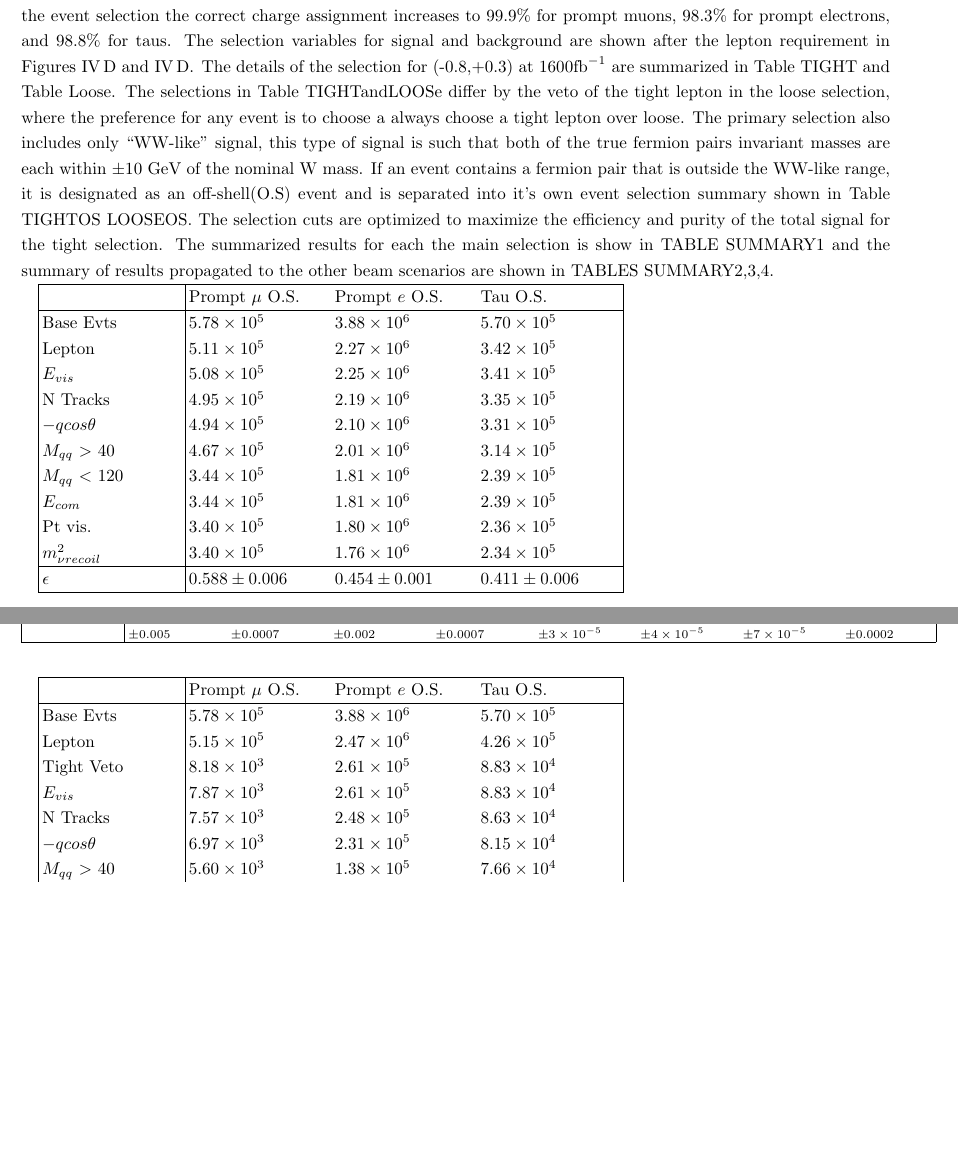
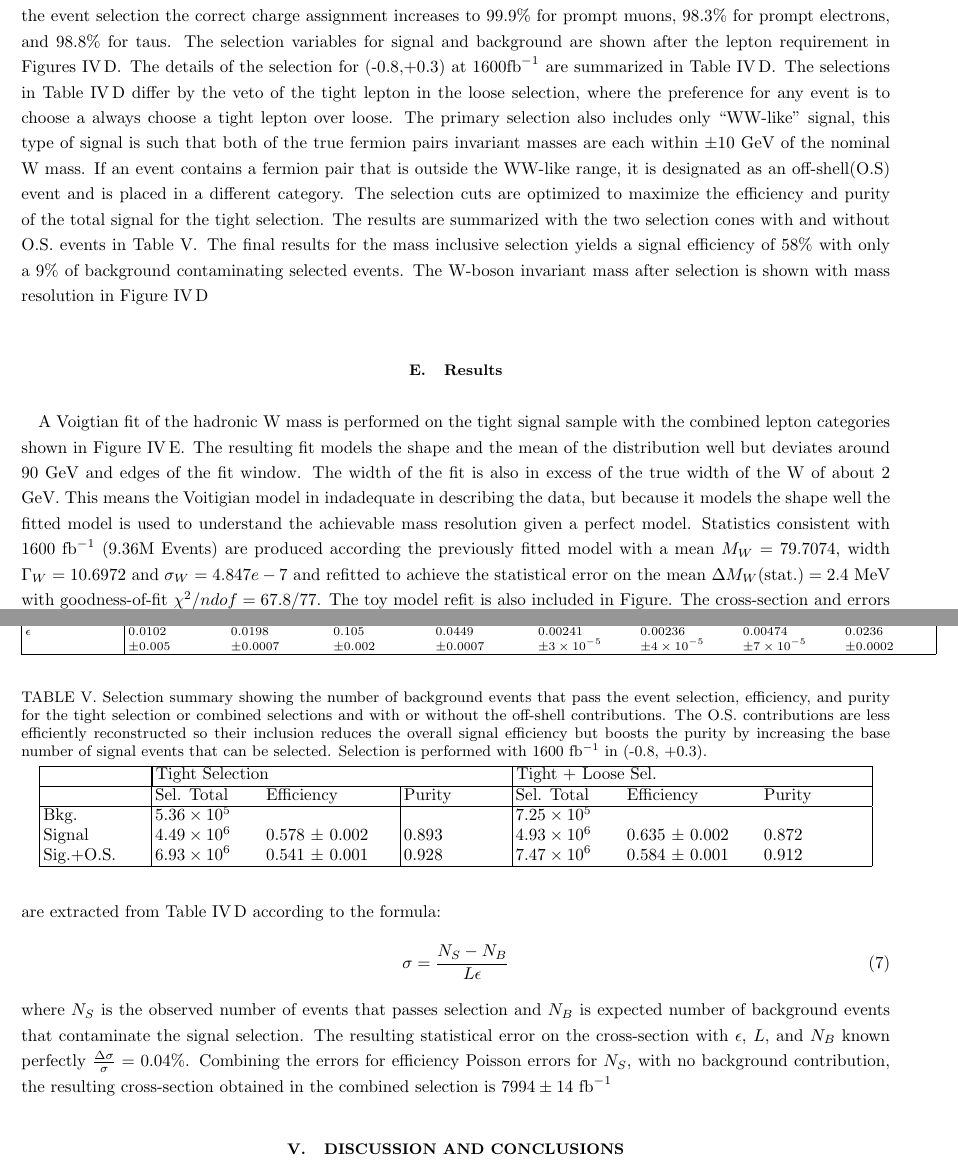
Before and after one commit to Jphsx/WWProceedings, a LaTeX paper (WWstudy.tex, which reads Current_work.tex): two parts of pages 13 and 15 of 16 before the commit and two parts of pages 13 and 15 of 17 after it, joined at a grey line, cut so that both start at the same text, the shorter picture padded with empty space. The pictures show the PDF file WWstudy.pdf that the author committed with the source.

Commit message:
finished event selection,results,and new abstract. Need to just write introduction and discussion section + proofread

```diff
--- a/Current_work.tex
+++ b/Current_work.tex
@@ -188,7 +188,7 @@ The W-pair selection has been optimized for a Monte Carlo sample of 1600 $\text{
 \item  $m^2_{\nu recoil} < 135,000 \, \, \text{GeV}^2$
 \end{itemize}
 
-The track multiplicity and $E_{com}$ target 2 fermion backgrounds. $E_{com}$ is the Rest-frame energy that consists of the visible and inferred missing energy. The missing energy is treated as a single neutrino with zero mass such that $E_{com} = E_{vis} + |P_{miss}| \, \,  \, \text{and} \, \, P^\mu_{miss} = (|P_{miss}| , -\sum{\vec{p}_{vis}})$. Visible $P_T$ is scalar sum of all measured transverse momentum and $E_{vis}$ is the sum of all reconstructed visible energy in an event. The $P_T$ and $E_{vis}$ cuts target processes that do not have a genuine missing energy from a neutrino. The hadronic W-mass $M_{qq}$ requirement forces the hadronic system to be ``W-like" and the recoil mass uniquely requires the visible system to be recoiling against an invisible system with little to no mass. The recoil mass is defined as $m^2_{\nu recoil} = s + M^2_{vis} - 2\sqrt{s}E_{vis} \, \, \text{and} \, \, M^2_{vis} = ( P^{\mu}_{qq} +  P^{\mu}_{\ell})^2$. The W-scattering cut $-q\cos\theta_W$ is the angle of deflection of the system identified as $W^-$ with respect to the $e^-$ beam axis and limits backward scattering.  The charge of the lepton is extracted from the leading momentum track from candidates with 1,2,or 4 tracks, or in the case of 3 tracks the charge is the sum of the three track charges. The hadronic system is then tagged with the opposite charge.  This procedure results in the correct charge assignment of the lepton before selection cuts for about $98.9\%$ of prompt muons, $94.8\%$ of prompt electrons, and $95.9\%$ of taus. Following the event selection the correct charge assignment increases to $99.9\%$ for prompt muons, $98.3\%$ for prompt electrons, and $98.8\%$ for taus. The selection variables for signal and background are shown after the lepton requirement in Figures \ref{fig:stacks1} and \ref{fig:stacks2}.  The details of the selection for (-0.8,+0.3) at 1600$\text{fb}^{-1}$ are summarized in Table TIGHT and Table Loose. The selections in Table TIGHTandLOOSe differ by the veto of the tight lepton in the loose selection, where the preference for any event is to choose a always choose a tight lepton over loose. The primary selection also includes only ``WW-like" signal, this type of signal is such that both of the true fermion pairs invariant masses are each within $\pm10$ GeV of the nominal W mass. If an event contains a fermion pair that is outside the WW-like range, it is designated as an off-shell(O.S) event and is separated into it's own event selection summary shown in Table TIGHTOS LOOSEOS. The selection cuts are optimized to maximize the efficiency and purity of the total signal for the tight selection. The summarized results for each the main selection is show in TABLE SUMMARY1 and the summary of results propagated to the other beam scenarios are shown in TABLES SUMMARY2,3,4.
+The track multiplicity and $E_{com}$ target 2 fermion backgrounds. $E_{com}$ is the Rest-frame energy that consists of the visible and inferred missing energy. The missing energy is treated as a single neutrino with zero mass such that $E_{com} = E_{vis} + |P_{miss}| \, \,  \, \text{and} \, \, P^\mu_{miss} = (|P_{miss}| , -\sum{\vec{p}_{vis}})$. Visible $P_T$ is scalar sum of all measured transverse momentum and $E_{vis}$ is the sum of all reconstructed visible energy in an event. The $P_T$ and $E_{vis}$ cuts target processes that do not have a genuine missing energy from a neutrino. The hadronic W-mass $M_{qq}$ requirement forces the hadronic system to be ``W-like" and the recoil mass uniquely requires the visible system to be recoiling against an invisible system with little to no mass. The recoil mass is defined as $m^2_{\nu recoil} = s + M^2_{vis} - 2\sqrt{s}E_{vis} \, \, \text{and} \, \, M^2_{vis} = ( P^{\mu}_{qq} +  P^{\mu}_{\ell})^2$. The W-scattering cut $-q\cos\theta_W$ is the angle of deflection of the system identified as $W^-$ with respect to the $e^-$ beam axis and limits backward scattering.  The charge of the lepton is extracted from the leading momentum track from candidates with 1,2,or 4 tracks, or in the case of 3 tracks the charge is the sum of the three track charges. The hadronic system is then tagged with the opposite charge.  This procedure results in the correct charge assignment of the lepton before selection cuts for about $98.9\%$ of prompt muons, $94.8\%$ of prompt electrons, and $95.9\%$ of taus. Following the event selection the correct charge assignment increases to $99.9\%$ for prompt muons, $98.3\%$ for prompt electrons, and $98.8\%$ for taus. The selection variables for signal and background are shown after the lepton requirement in Figures \ref{fig:stacks1}.  The details of the selection for (-0.8,+0.3) at 1600$\text{fb}^{-1}$ are summarized in Table \ref{tab:selection}. The selections in Table \ref{tab:selection} differ by the veto of the tight lepton in the loose selection, where the preference for any event is to choose a always choose a tight lepton over loose. The primary selection also includes only ``WW-like" signal, this type of signal is such that both of the true fermion pairs invariant masses are each within $\pm10$ GeV of the nominal W mass. If an event contains a fermion pair that is outside the WW-like range, it is designated as an off-shell(O.S) event and is placed in a different category. The selection cuts are optimized to maximize the efficiency and purity of the total signal for the tight selection. The results are summarized with the two selection cones with and without O.S. events in Table \ref{tab:summary}. The final results for the mass inclusive selection yields a signal efficiency of $58\%$ with only a $9\%$ of background contaminating selected events. The W-boson invariant mass after selection is shown with mass resolution in Figure \ref{fig:money}
 \begin{figure}
 	\label{fig:stacks1}
  \centering
@@ -247,6 +244,8 @@ The track multiplicity and $E_{com}$ target 2 fermion backgrounds. $E_{com}$ is
 \end{figure}
 
 \begin{table}
+\label{tab:selection}
+\caption{The tight and loose selection for 1600 $\text{fb}^{-1}$ (-0.8,+0.3). The tight selection is most efficient with prompt leptons with $69\%$ and $65\%$  for muons and electrons respectively, but struggles to efficiently reconstruct taus. The loose selection recovers $10\%$ of the tau efficiency and is inefficient for prompt leptons because of the tight lepton veto. The tight lepton veto enforces the orthogonality of the selections gives preference toward better lepton candidates. The signal categories Base Evts. only include events in which the true W mass of both fermion pairs are within 10 GeV of the nominal W mass.}
  \scriptsize
  Tight selection with muon cone
    \begin{tabular}{|p{0.11\textwidth}|p{0.11\textwidth}p{0.11\textwidth}p{0.11\textwidth}p{0.11\textwidth}p{0.11\textwidth}p{0.11\textwidth}p{0.11\textwidth}p{0.1\textwidth}|}
@@ -314,8 +313,20 @@ $m^2_{\nu recoil}$ &\num{3.94e+04 } & \num{7.70e+04 } & \num{4.07e+05} &\num{5.2
 
 \end{table}
 
-\begin{tabular}{|p{0.16\textwidth}|p{0.16\textwidth}p{0.16\textwidth}p{0.16\textwidth}|}
+
+
+\begin{table}
+\caption{Selection summary showing the number of background events that pass the event selection, efficiency, and purity for the tight selection or combined selections and with or without the off-shell contributions.  The O.S. contributions are less efficiently reconstructed so their inclusion reduces the overall signal efficiency but boosts the purity by increasing the base number of signal events that can be selected. Selection is performed with 1600 $\text{fb}^{-1}$ in (-0.8, +0.3). }
+\label{tab:summary}
+ \begin{tabular}{ |p{0.12\textwidth}|p{0.12\textwidth}p{0.15\textwidth}|p{0.12\textwidth}|p{0.12\textwidth}p{0.15\textwidth}p{0.12\textwidth}|}
+ \hline
+   &  \multicolumn{3}{|l|}{Tight Selection} &  \multicolumn{3}{|l|}{ Tight + Loose Sel.}  \\  \hline
+ & Sel. Total & Efficiency & Purity & Sel. Total & Efficiency & Purity \\
+ \hline
+ Bkg. & \num{5.36e+05} & & & \num{7.25e+05} & &  \\
+ Signal & \num{4.49e+06} & 0.578 $\pm$ 0.002 & 0.893  & \num{4.93e+06} & 0.635 $\pm$ 0.002 & 0.872 \\
+ Sig.+O.S. & \num{6.93e+06} & 0.541 $\pm$ 0.001 & 0.928 & \num{7.47e+06} & 0.584 $\pm$ 0.001 & 0.912 \\
 \hline
- & Prompt $\mu$ O.S. & Prompt $e$ O.S. & Tau O.S. \\ \hline
-Base Evts &\num{5.78e+05 } & \num{3.88e+06 } & \num{5.70e+05}\\
+\end{tabular}
+\end{table}
 
@@ -325,6 +342,21 @@ $E_{vis}$ &\num{5.08e+05 } & \num{2.25e+06 } & \num{3.41e+05}\\
+        \centering
+        \includegraphics[width=0.99\textwidth]{mwhadCutsHist.pdf} % second figure itself
 
-N Tracks &\num{4.95e+05 } & \num{2.19e+06 } & \num{3.35e+05}\\
+     \end{minipage}\\
+     \caption{The right distribution is the mass of the hadronic W-boson after pile up removal and selection cuts against the remaining background events . The left distribution shows the resolution of the hadronic W mass with respect to the true mass in Monte Carlo before pile up removal and selection cuts and after pile up removal and selection cuts. The resolution shows a significant improvement in symmetry and events with excess mass are shifted centrally.  Uses 1600 $\text{fb}^{-1}$ in (-0.8,+0.3).
+}
+\end{figure}
 
-$-qcos\theta$ &\num{4.94e+05 } & \num{2.10e+06 } & \num{3.31e+05}\\
+\subsection{Results}
+\label{subsec:wmass}
 
-$M_{qq}$ $>$ 40 &\num{4.67e+05 } & \num{2.01e+06 } & \num{3.14e+05}\\
+A Voigtian fit of the hadronic W mass is performed on the tight signal sample with the combined lepton categories shown in Figure \ref{fig:badfit}. The resulting fit models the shape and the mean of the distribution well but deviates around 90 GeV and edges of the fit window. The width of the fit is also in excess of the true width of the W of about 2 GeV. This means the Voitigian model in indadequate in describing  the data, but because it models the shape well the fitted model is used to understand the achievable mass resolution given a perfect model. Statistics consistent with 1600 $\text{fb}^{-1}$ (9.36M Events) are produced according the previously fitted model with a mean  $M_W = 79.7074$, width $\Gamma_W = 10.6972$ and $\sigma_W = 4.847e-7$ and refitted to achieve the statistical error on the mean $\Delta M_W \text{(stat.)} = 2.4$ MeV with goodness-of-fit $\chi^2 / ndof = 67.8/77$. The toy model refit is also included in Figure.
+The cross-section and errors are extracted from Table \ref{tab:selection} according to the formula:
+\begin{equation}
+\sigma = \frac{N_S - N_B}{L \epsilon}
+\end{equation}
+where $N_S$ is the observed number of events that passes selection and $N_B$ is expected number of background events that contaminate the signal selection. The resulting statistical error on the cross-section with $\epsilon$, $L$, and $N_B$ known perfectly $\frac{\Delta \sigma}{\sigma} = 0.04 \%$. Combining the errors for efficiency Poisson errors for $N_S$, with no background contribution, the resulting cross-section obtained in the combined selection is $7994 \pm 14 \, \, \text{fb}^{-1}$
+\begin{figure}
+\label{fig:badfit}
+\centering
+    \begin{minipage}{0.49\textwidth}
@@ -333 +368,3 @@ $M_{qq}$ $<$ 120 &\num{3.44e+05 } & \num{1.81e+06 } & \num{2.39e+05}\\
+        \centering
+        \includegraphics[width=0.99\textwidth]{Wtoyfit.pdf} % second figure itself
 
@@ -339,9 +371,5 @@ $m^2_{\nu recoil}$ &\num{3.40e+05 } & \num{1.76e+06 } & \num{2.34e+05}\\
-\hline
- $\epsilon$ & $0.588 \pm 0.006$ & $0.454 \pm 0.001$ & $0.411 \pm 0.006$ \\  \hline
-\end{tabular}
+     \end{minipage}\\
+     \caption{ The left distribution shows the (-0.8,+0.3) W mass distribution for all signal after selection cuts. The fit results in the Voigtian parameters $M_W = 79.7074$, width $\Gamma_W = 10.6972$ and $\sigma_W = 4.847e-7$ with Monte Carlo statistics scaled up to 1600 $text{fb}^{-1}$. The right distribution shows the refit with 9.36M W's generated according to the fitted model.}
 
 
 
-  \begin{tabular}{|p{0.16\textwidth}|p{0.16\textwidth}p{0.16\textwidth}p{0.16\textwidth}|}
-\hline
-   & Prompt $\mu$ O.S. & Prompt $e$ O.S. & Tau O.S. \\ \hline
@@ -369,5 +376 @@ $m^2_{\nu recoil}$ &\num{3.63e+03 } & \num{9.15e+04 } & \num{4.73e+04}\\
-\hline
- $\epsilon$ & $0.006 \pm 0.001$ & $0.0236 \pm 0.0005$ & $0.083 \pm 0.004$ \\ \hline
-
-
-\end{tabular} \\
+\end{figure}
--- a/WWstudy.tex
+++ b/WWstudy.tex
@@ -121,7 +121,7 @@
 %\label{subsec:EventSelection}
 %------------------------------------------------------------
 
-\section{Future Analysis}
+\section{Discussion and Conclusions}
 \label{future_analysis}
 %\input{future_analysis}
 
```
Also changed, not shown: abstract.tex (+2 -1 lines), mybib.bib (+5 -0 lines), physics.tex (+1 -1 lines), Current_work.pdf, WWSfit.pdf (added), WWstudy.pdf, Wtoyfit.pdf (added), moneymassdiff.pdf (added), mwhadCutsHist.pdf (added), Current_work.tex (52 more changed lines), WWstudy.tex (4 more changed lines), 3 other files.
